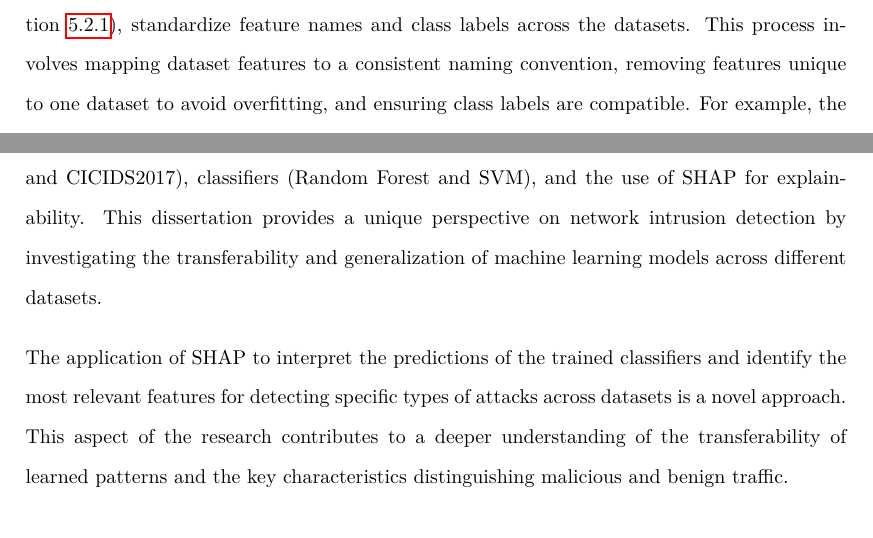
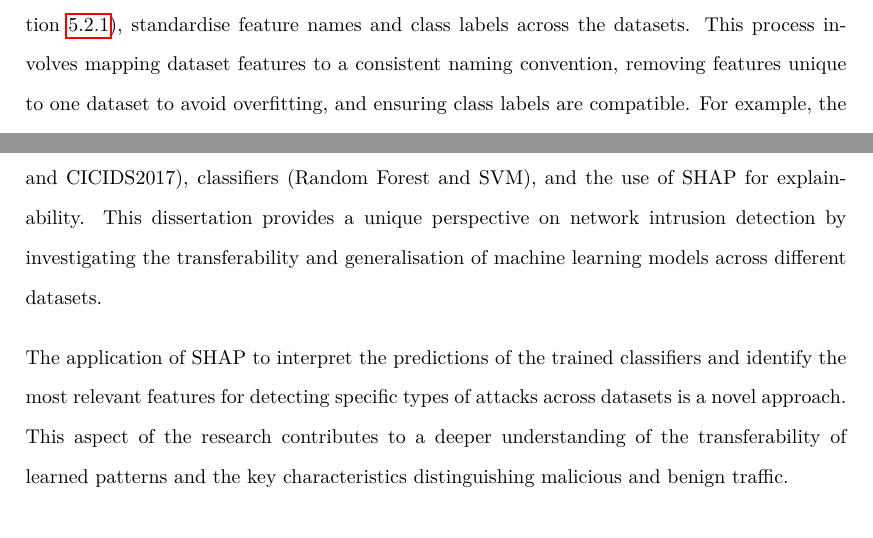
Before and after one commit to bedair81/Dissertation-NIDS-ML-KCL, a LaTeX thesis (main.tex, which reads Chapters/Implementation.tex): two parts of pages 31 and 32 of 47, joined at a grey line, cut so that both start at the same text. Compiled offline with pdfLaTeX.

Commit message:
fix american spelling

```diff
--- a/Chapters/Implementation.tex
+++ b/Chapters/Implementation.tex
@@ -7,7 +7,7 @@ The experiments in this dissertation involve training and evaluating three class
 The choice of Random Forest and SVM classifiers is justified by their proven effectiveness in handling large, high-dimensional datasets and unbalanced class distributions~\cite{farnaaz2016random, teng2017svm}, which are common in network traffic classification. We employ the SHAP library~\cite{lundberg2017unified} for explainability due to its ability to provide insights into the decision-making process of machine learning models and identify important features.
 
 \subsection{Data Pre-processing}\label{subsec:pre-processing}
-Proper data preprocessing is crucial for ensuring the effectiveness of the trained classifiers. The relabelling scripts, \texttt{relabelCICIDS2017.py} (Section~\ref{subsec:relabelCICIDS2017.py}) and \texttt{relabelCTU13.py} (Section~\ref{subsec:relabelCTU13.py}), standardize feature names and class labels across the datasets. This process involves mapping dataset features to a consistent naming convention, removing features unique to one dataset to avoid overfitting, and ensuring class labels are compatible. For example, the CTU13 dataset's binary labels '0' and '1' are converted to `Benign' and `Botnet' to match the CICIDS2017 labelling scheme.
+Proper data preprocessing is crucial for ensuring the effectiveness of the trained classifiers. The relabelling scripts, \texttt{relabelCICIDS2017.py} (Section~\ref{subsec:relabelCICIDS2017.py}) and \texttt{relabelCTU13.py} (Section~\ref{subsec:relabelCTU13.py}), standardise feature names and class labels across the datasets. This process involves mapping dataset features to a consistent naming convention, removing features unique to one dataset to avoid overfitting, and ensuring class labels are compatible. For example, the CTU13 dataset's binary labels '0' and '1' are converted to `Benign' and `Botnet' to match the CICIDS2017 labelling scheme.
 
 During the preprocessing stage, several data quality issues and inconsistencies were encountered, such as missing values and differing feature names across datasets. We address these issues through careful data cleaning, imputation, and feature mapping techniques to ensure the datasets' compatibility and integrity.
 
@@ -28,7 +28,7 @@ The experimental setup for the SVM Classifiers (\texttt{trainSVM.ipynb}, Section
 A comprehensive testing and evaluation strategy is employed to ensure the robustness and reliability of the results. We assess the performance of the classifiers using various metrics, including accuracy, precision, recall, and F1 score. We calculate these metrics for each classifier on their respective test sets and when evaluated on the other dataset for transferability analysis.
 
 \subsection{Novelty and Originality}\label{subsec:novelty-originality}
-The novelty and originality of this research lie in the combination of the chosen datasets (CTU13 and CICIDS2017), classifiers (Random Forest and SVM), and the use of SHAP for explainability. This dissertation provides a unique perspective on network intrusion detection by investigating the transferability and generalization of machine learning models across different datasets.
+The novelty and originality of this research lie in the combination of the chosen datasets (CTU13 and CICIDS2017), classifiers (Random Forest and SVM), and the use of SHAP for explainability. This dissertation provides a unique perspective on network intrusion detection by investigating the transferability and generalisation of machine learning models across different datasets.
 
 The application of SHAP to interpret the predictions of the trained classifiers and identify the most relevant features for detecting specific types of attacks across datasets is a novel approach. This aspect of the research contributes to a deeper understanding of the transferability of learned patterns and the key characteristics distinguishing malicious and benign traffic.
 
```
Also changed, not shown: main.pdf, Chapters/Implementation.tex (4 more changed lines), 2 other files.
